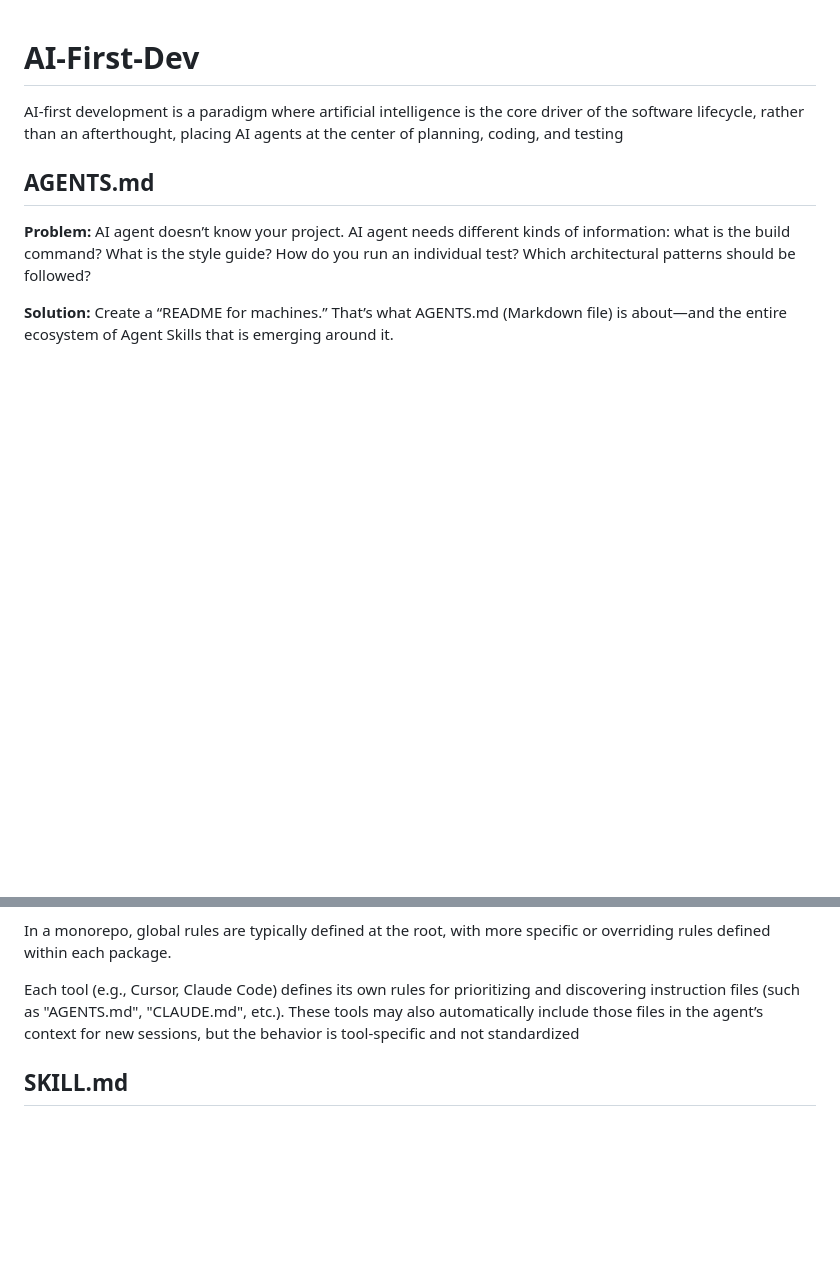
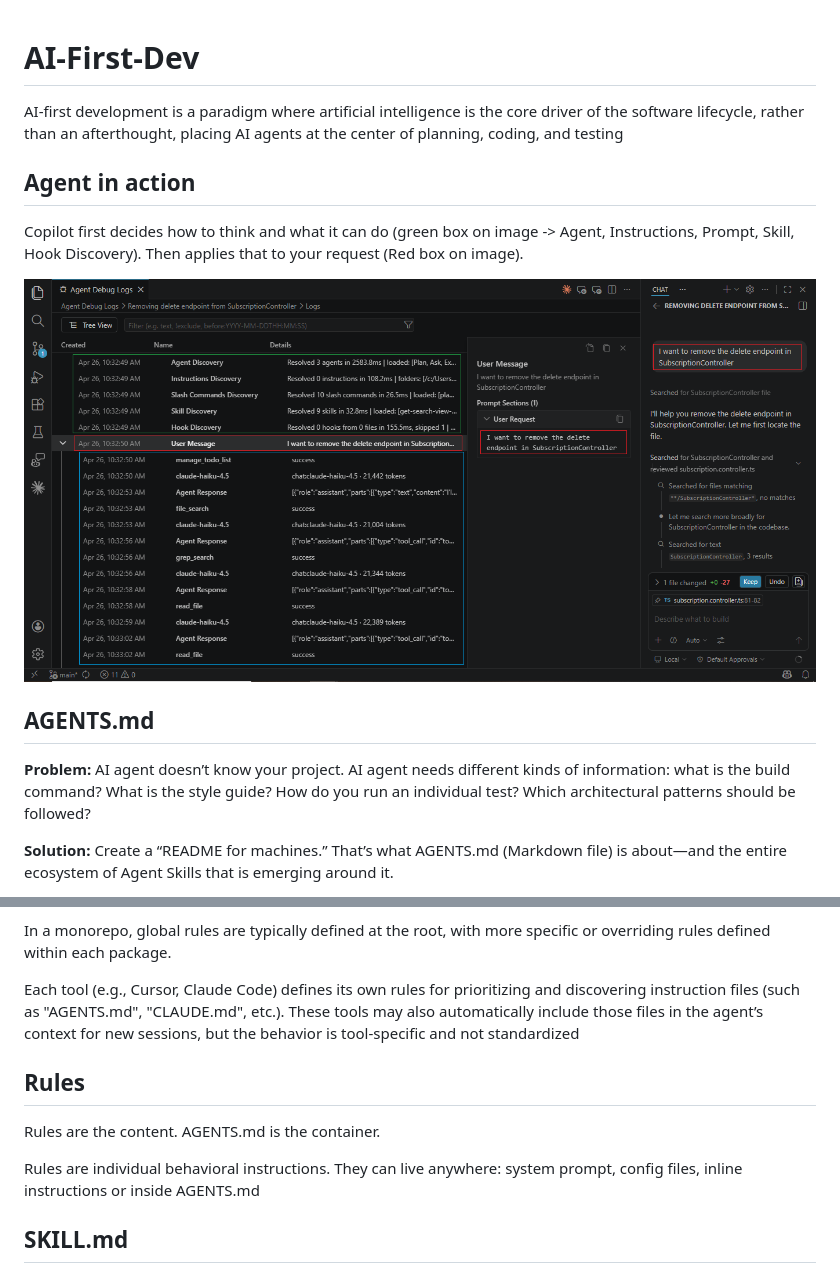
Before and after one commit to RobertoFreireDev/AI-First-Dev, a Markdown page: README.md, 2 parts joined by grey strips. Rendered like a GitHub page; pictures changed too: imagens/agentinaction1.png (added); blank space fills up the shorter version.

Commit message:
add Rules and starting Agent in action

```diff
--- a/README.md
+++ b/README.md
@@ -1,6 +1,16 @@
 # AI-First-Dev
 
 AI-first development is a paradigm where artificial intelligence is the core driver of the software lifecycle, rather than an afterthought, placing AI agents at the center of planning, coding, and testing
+
+## Agent in action
+
+Copilot first decides how to think and what it can do (green box on image -> Agent, Instructions, Prompt, Skill, Hook Discovery). Then applies that to your request (Red box on image).
+
+
+<p align="center">
+  <img src="./imagens/agentinaction1.png?raw=true">
+</p>
+
 
 ## AGENTS.md
 
@@ -15,6 +25,12 @@ AGENTS.md is an emerging, ecosystem-agnostic convention for documenting projects
 In a monorepo, global rules are typically defined at the root, with more specific or overriding rules defined within each package.
 
 Each tool (e.g., Cursor, Claude Code) defines its own rules for prioritizing and discovering instruction files (such as "AGENTS.md", "CLAUDE.md", etc.). These tools may also automatically include those files in the agent’s context for new sessions, but the behavior is tool-specific and not standardized
+
+## Rules
+
+Rules are the content. AGENTS.md is the container.
+
+Rules are individual behavioral instructions. They can live anywhere: system prompt, config files, inline instructions or inside AGENTS.md
 
 ## SKILL.md
 
```
